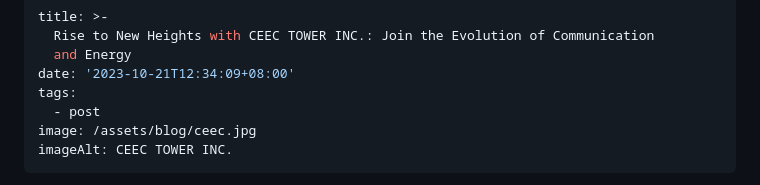
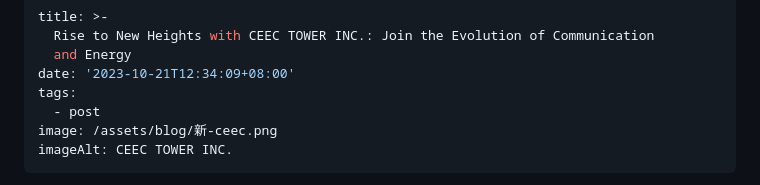
Before and after one commit to pmdnit/11ty-blog-site, a Markdown page: src/blog/2023-10-21-rise-to-new-heights-with-ceec-tower-inc-join-the-evolution-of-communication-and-energy.md, the part around the change. Drawn GitHub-style.

Commit message:
Update Blog “2023-10-21-rise-to-new-heights-with-ceec-tower-inc-join-the-evolution-of-communication-and-energy”

```diff
--- a/src/blog/2023-10-21-rise-to-new-heights-with-ceec-tower-inc-join-the-evolution-of-communication-and-energy.md
+++ b/src/blog/2023-10-21-rise-to-new-heights-with-ceec-tower-inc-join-the-evolution-of-communication-and-energy.md
@@ -5,7 +5,7 @@ title: >-
 date: '2023-10-21T12:34:09+08:00'
 tags:
   - post
-image: /assets/blog/ceec.jpg
+image: /assets/blog/新-ceec.png
 imageAlt: CEEC TOWER INC.
 ---
 CEEC TOWER INC. Founded on January 7, 2020, the company is a company established according to Philippine law to invest, build and operate shared communication towers throughout the Philippines. It obtained the independent tower operator qualification certificate issued by the Philippine Ministry of Communications in early 2021, and signed the main lease agreement with DITO, the third-brand operator in the Philippines.
```
